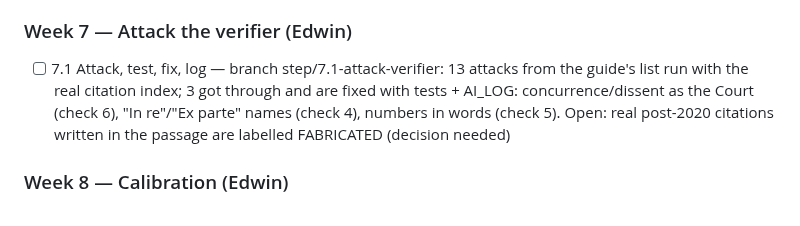
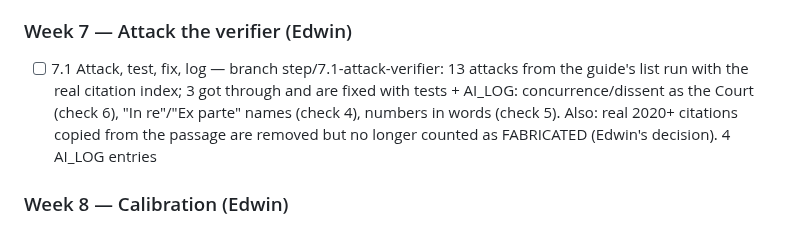
Before and after one commit to Edwinuniv/Case-Law-Research-Assistant, a Markdown page: CLAUDE.md, the part around the change. Rendered like a GitHub page.

Commit message:
CLAUDE.md: progress - Week 7 gap 4 relabelled
Co-Authored-By: Claude Opus 5.5 <noreply@anthropic.com>

```diff
--- a/CLAUDE.md
+++ b/CLAUDE.md
@@ -129,7 +129,7 @@ Step numbers and names below match the guide's headings exactly. Status as of 20
 - [ ] 6.3 Fill the online database with the seed script
 
 ### Week 7 — Attack the verifier (Edwin)
-- [ ] 7.1 Attack, test, fix, log — branch step/7.1-attack-verifier: 13 attacks from the guide's list run with the real citation index; 3 got through and are fixed with tests + AI_LOG: concurrence/dissent as the Court (check 6), "In re"/"Ex parte" names (check 4), numbers in words (check 5). Open: real post-2020 citations written in the passage are labelled FABRICATED (decision needed)
+- [ ] 7.1 Attack, test, fix, log — branch step/7.1-attack-verifier: 13 attacks from the guide's list run with the real citation index; 3 got through and are fixed with tests + AI_LOG: concurrence/dissent as the Court (check 6), "In re"/"Ex parte" names (check 4), numbers in words (check 5). Also: real 2020+ citations copied from the passage are removed but no longer counted as FABRICATED (Edwin's decision). 4 AI_LOG entries
 
 ### Week 8 — Calibration (Edwin)
 - [x] 8.1 Write the rule before measuring — branch step/8.1-threshold-rule: EVALUATION.md, committed 2026-10-26 before any evaluation run
```
